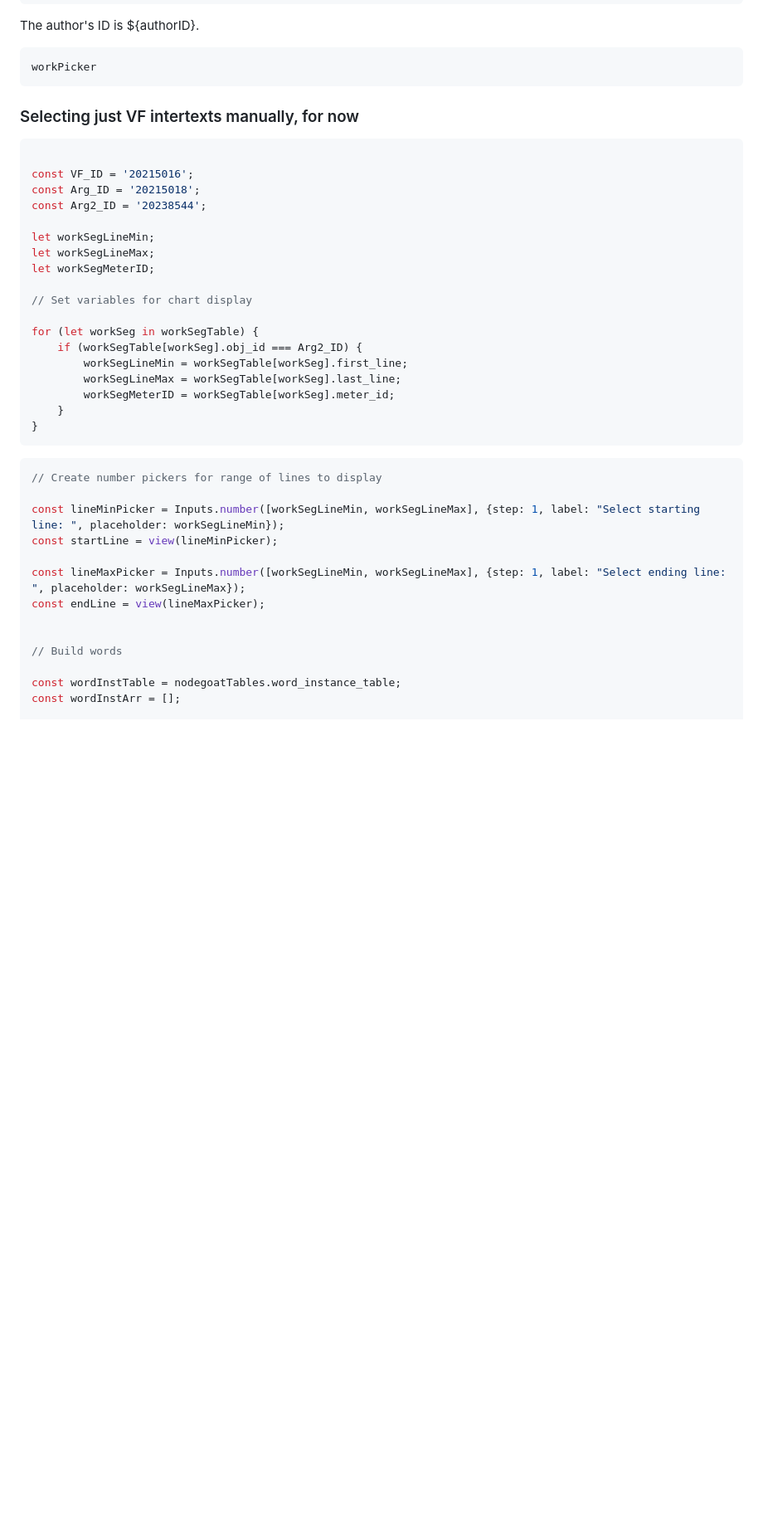
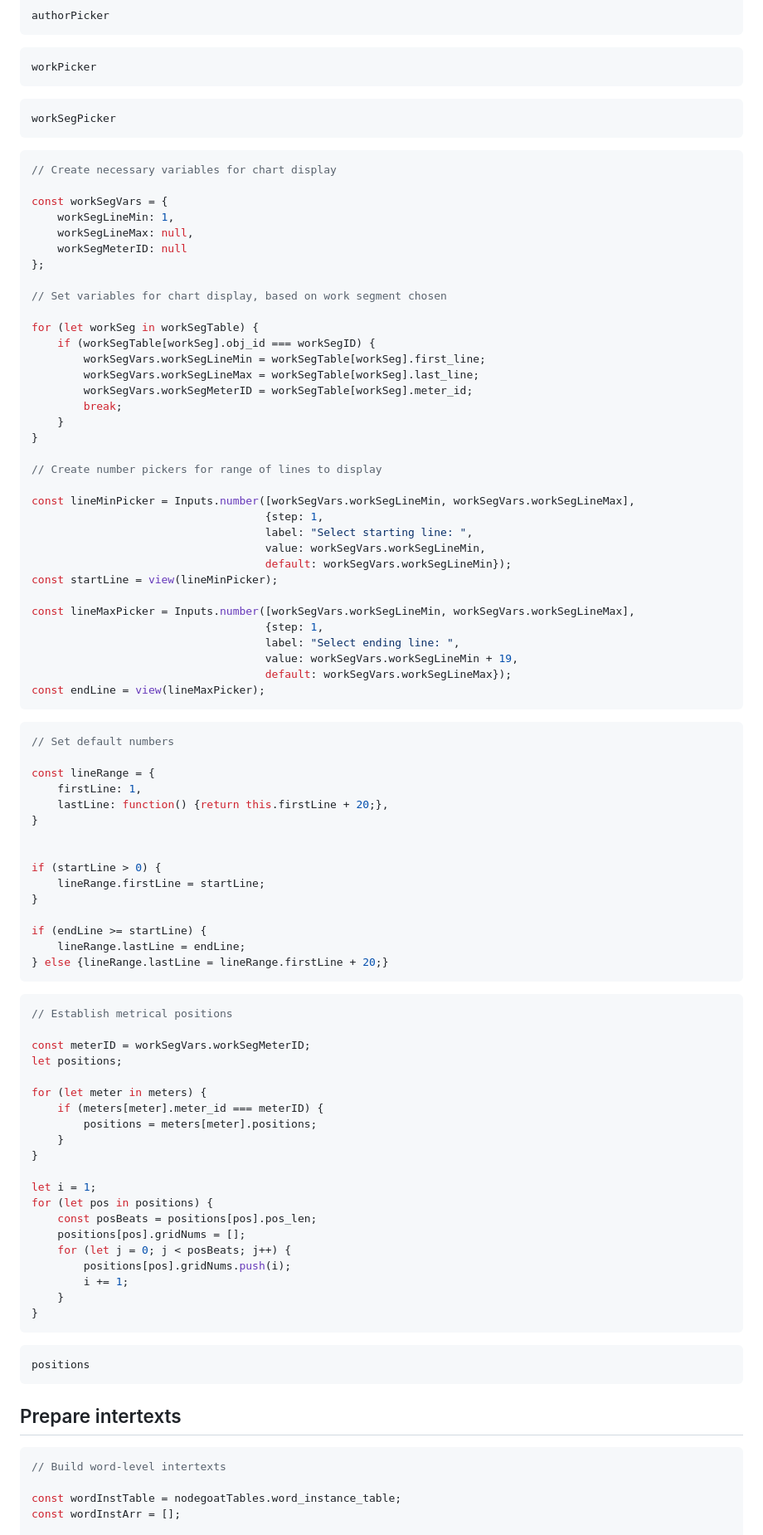
Before and after one commit to dkrasne/visualizing_intertextuality, a Markdown page: src/index.md, the part around the change printed below. Shown: that part at 83% size. Rendered like a GitHub page; blank space fills up the shorter version.

Commit message:
Created variable Inputs

````diff
--- a/src/index.md
+++ b/src/index.md
@@ -95,42 +92,96 @@ The author's ID is ${authorID}.
 workPicker
 ```
 
+```js
+workSegPicker
+```
+
+```js
+// Create necessary variables for chart display
+
+const workSegVars = {
+	workSegLineMin: 1,
+	workSegLineMax: null,
+	workSegMeterID: null
+};
+
+// Set variables for chart display, based on work segment chosen
+
+for (let workSeg in workSegTable) {
+	if (workSegTable[workSeg].obj_id === workSegID) {
+		workSegVars.workSegLineMin = workSegTable[workSeg].first_line;
+		workSegVars.workSegLineMax = workSegTable[workSeg].last_line;
+		workSegVars.workSegMeterID = workSegTable[workSeg].meter_id;
+		break;
+	}
+}
+
+// Create number pickers for range of lines to display
+
+const lineMinPicker = Inputs.number([workSegVars.workSegLineMin, workSegVars.workSegLineMax],
+									{step: 1,
+									label: "Select starting line: ",
+									value: workSegVars.workSegLineMin,
+									default: workSegVars.workSegLineMin});
+const startLine = view(lineMinPicker);
+
+const lineMaxPicker = Inputs.number([workSegVars.workSegLineMin, workSegVars.workSegLineMax],
+									{step: 1,
+									label: "Select ending line: ",
+									value: workSegVars.workSegLineMin + 19,
+									default: workSegVars.workSegLineMax});
+const endLine = view(lineMaxPicker);
+```
+
+```js
+// Set default numbers
+
+const lineRange = {
+	firstLine: 1,
+	lastLine: function() {return this.firstLine + 20;},
+}
 
 
-### Selecting just VF intertexts manually, for now
+if (startLine > 0) {
+	lineRange.firstLine = startLine;
+}
+
+if (endLine >= startLine) {
+	lineRange.lastLine = endLine;
+} else {lineRange.lastLine = lineRange.firstLine + 20;}
+```
 
 ```js
+// Establish metrical positions
 
-const VF_ID = '20215016';
-const Arg_ID = '20215018';
-const Arg2_ID = '20238544';
+const meterID = workSegVars.workSegMeterID;
+let positions;
 
-let workSegLineMin;
-let workSegLineMax;
-let workSegMeterID;
+for (let meter in meters) {
+	if (meters[meter].meter_id === meterID) {
+		positions = meters[meter].positions;
+	}
+}
 
-// Set variables for chart display
-
-for (let workSeg in workSegTable) {
-	if (workSegTable[workSeg].obj_id === Arg2_ID) {
-		workSegLineMin = workSegTable[workSeg].first_line;
-		workSegLineMax = workSegTable[workSeg].last_line;
-		workSegMeterID = workSegTable[workSeg].meter_id;
+let i = 1;
+for (let pos in positions) {
+	const posBeats = positions[pos].pos_len;
+	positions[pos].gridNums = [];
+	for (let j = 0; j < posBeats; j++) {
+		positions[pos].gridNums.push(i);
+		i += 1;
 	}
 }
 ```
 
 ```js
-// Create number pickers for range of lines to display
+positions
+```
 
-const lineMinPicker = Inputs.number([workSegLineMin, workSegLineMax], {step: 1, label: "Select starting line: ", placeholder: workSegLineMin});
-const startLine = view(lineMinPicker);
+## Prepare intertexts
 
-const lineMaxPicker = Inputs.number([workSegLineMin, workSegLineMax], {step: 1, label: "Select ending line: ", placeholder: workSegLineMax});
-const endLine = view(lineMaxPicker);
-
-
-// Build words
+```js
+// Build word-level intertexts
 
 const wordInstTable = nodegoatTables.word_instance_table;
 const wordInstArr = [];
````
Also changed, not shown: other parts of src/index.md (+89 -62 lines).
